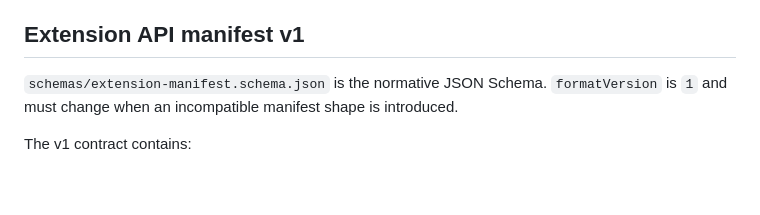
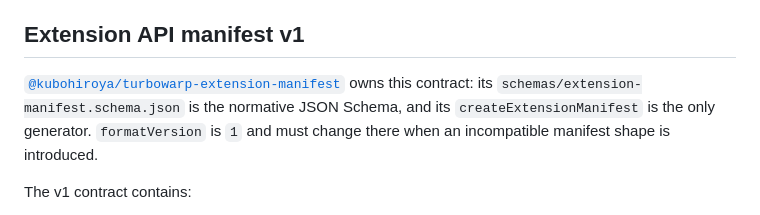
Before and after one commit to kubohiroya/turbowarp-camera-source, a Markdown page: docs/architecture.md, the part around the change. GitHub-like rendering; blank space fills up the shorter version.

```diff
--- a/docs/architecture.md
+++ b/docs/architecture.md
@@ -22,8 +22,10 @@ single-output validation and adds the manifest only after the TurboWarp bundle i
 
 ## Extension API manifest v1
 
-`schemas/extension-manifest.schema.json` is the normative JSON Schema. `formatVersion` is `1` and
-must change when an incompatible manifest shape is introduced.
+[`@kubohiroya/turbowarp-extension-manifest`](https://github.com/kubohiroya/turbowarp-extension-manifest) owns this contract: its
+`schemas/extension-manifest.schema.json` is the normative JSON Schema, and its
+`createExtensionManifest` is the only generator. `formatVersion` is `1` and must change there when an
+incompatible manifest shape is introduced.
 
 The v1 contract contains:
 
```
Also changed, not shown: README.md (+2 -3 lines), docs/architecture.ja.md (+1 -1 lines).
